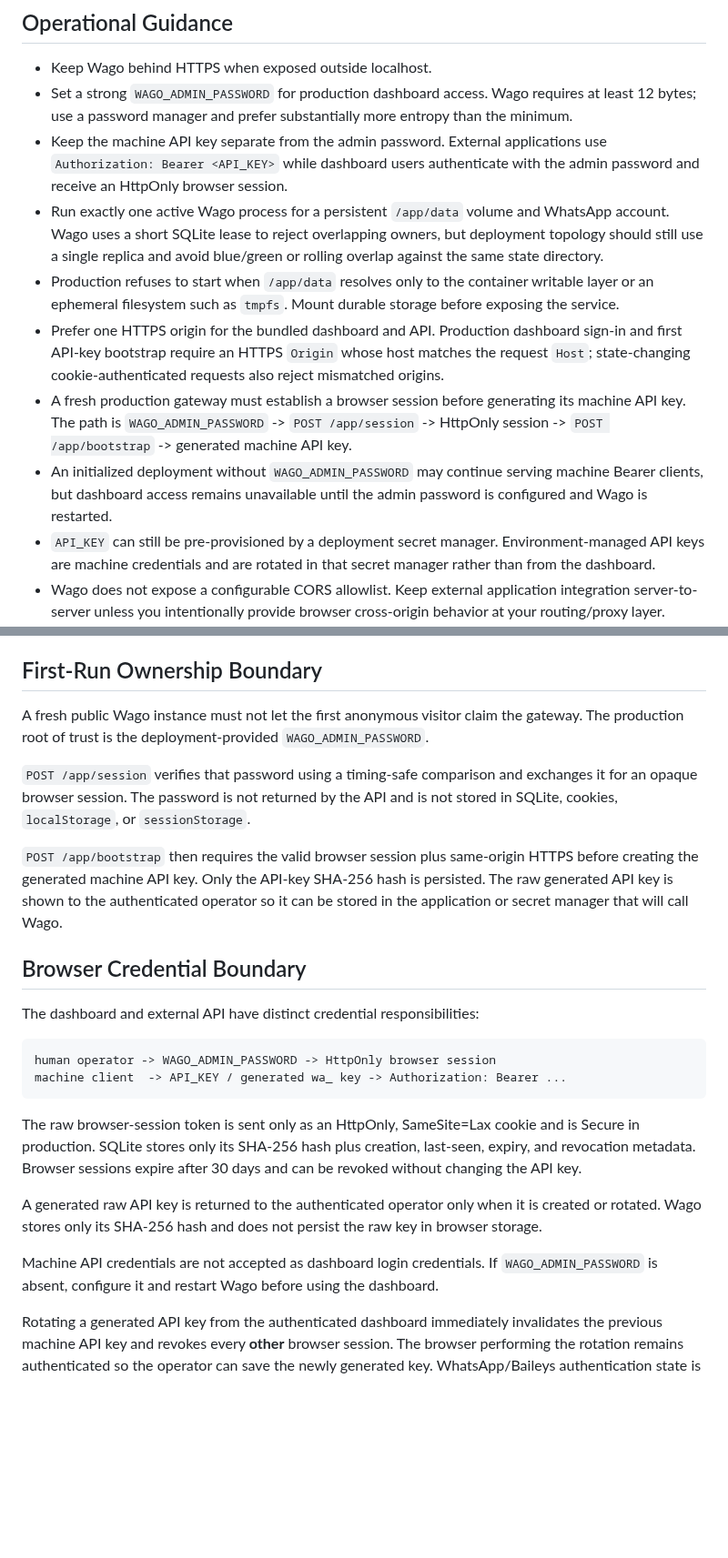
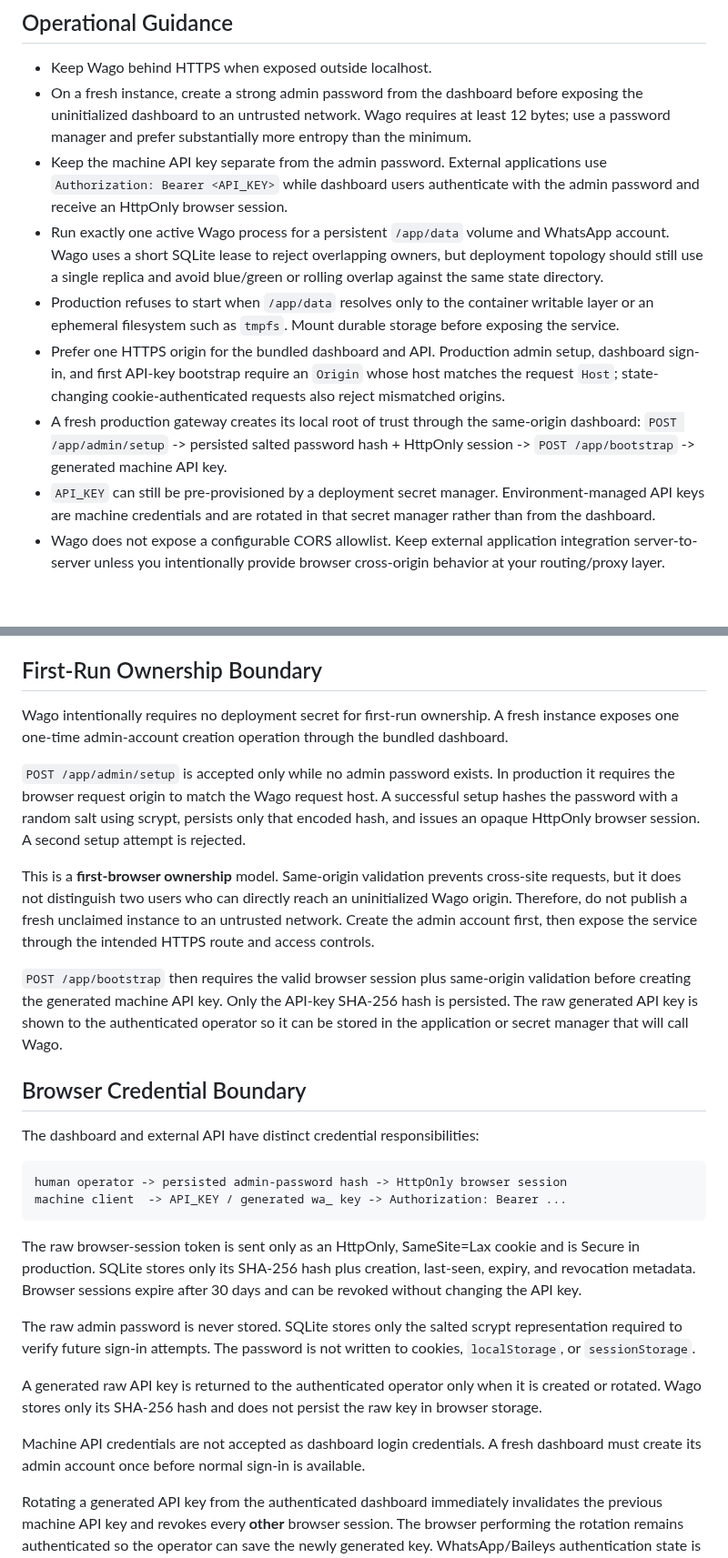
Before and after one commit to howlil/wago, a Markdown page: SECURITY.md, 2 parts joined by grey strips. Shown at 91% size. GitHub-like rendering; blank space fills up the shorter version.

Commit message:
docs: document zero-env first-run trust boundary

````diff
--- a/SECURITY.md
+++ b/SECURITY.md
@@ -38,13 +38,12 @@ Audit rows still belong to the private gateway state. They can reveal timing, li
 ## Operational Guidance
 
 - Keep Wago behind HTTPS when exposed outside localhost.
-- Set a strong `WAGO_ADMIN_PASSWORD` for production dashboard access. Wago requires at least 12 bytes; use a password manager and prefer substantially more entropy than the minimum.
+- On a fresh instance, create a strong admin password from the dashboard before exposing the uninitialized dashboard to an untrusted network. Wago requires at least 12 bytes; use a password manager and prefer substantially more entropy than the minimum.
 - Keep the machine API key separate from the admin password. External applications use `Authorization: Bearer <API_KEY>` while dashboard users authenticate with the admin password and receive an HttpOnly browser session.
 - Run exactly one active Wago process for a persistent `/app/data` volume and WhatsApp account. Wago uses a short SQLite lease to reject overlapping owners, but deployment topology should still use a single replica and avoid blue/green or rolling overlap against the same state directory.
 - Production refuses to start when `/app/data` resolves only to the container writable layer or an ephemeral filesystem such as `tmpfs`. Mount durable storage before exposing the service.
-- Prefer one HTTPS origin for the bundled dashboard and API. Production dashboard sign-in and first API-key bootstrap require an HTTPS `Origin` whose host matches the request `Host`; state-changing cookie-authenticated requests also reject mismatched origins.
-- A fresh production gateway must establish a browser session before generating its machine API key. The path is `WAGO_ADMIN_PASSWORD` -> `POST /app/session` -> HttpOnly session -> `POST /app/bootstrap` -> generated machine API key.
-- An initialized deployment without `WAGO_ADMIN_PASSWORD` may continue serving machine Bearer clients, but dashboard access remains unavailable until the admin password is configured and Wago is restarted.
+- Prefer one HTTPS origin for the bundled dashboard and API. Production admin setup, dashboard sign-in, and first API-key bootstrap require an `Origin` whose host matches the request `Host`; state-changing cookie-authenticated requests also reject mismatched origins.
+- A fresh production gateway creates its local root of trust through the same-origin dashboard: `POST /app/admin/setup` -> persisted salted password hash + HttpOnly session -> `POST /app/bootstrap` -> generated machine API key.
 - `API_KEY` can still be pre-provisioned by a deployment secret manager. Environment-managed API keys are machine credentials and are rotated in that secret manager rather than from the dashboard.
 - Wago does not expose a configurable CORS allowlist. Keep external application integration server-to-server unless you intentionally provide browser cross-origin behavior at your routing/proxy layer.
 - Manage webhook callback URL and signing-secret lifecycle from the authenticated Wago Settings workspace.
@@ -59,26 +58,30 @@ Audit rows still belong to the private gateway state. They can reveal timing, li
 
 ## First-Run Ownership Boundary
 
-A fresh public Wago instance must not let the first anonymous visitor claim the gateway. The production root of trust is the deployment-provided `WAGO_ADMIN_PASSWORD`.
+Wago intentionally requires no deployment secret for first-run ownership. A fresh instance exposes one one-time admin-account creation operation through the bundled dashboard.
 
-`POST /app/session` verifies that password using a timing-safe comparison and exchanges it for an opaque browser session. The password is not returned by the API and is not stored in SQLite, cookies, `localStorage`, or `sessionStorage`.
+`POST /app/admin/setup` is accepted only while no admin password exists. In production it requires the browser request origin to match the Wago request host. A successful setup hashes the password with a random salt using scrypt, persists only that encoded hash, and issues an opaque HttpOnly browser session. A second setup attempt is rejected.
 
-`POST /app/bootstrap` then requires the valid browser session plus same-origin HTTPS before creating the generated machine API key. Only the API-key SHA-256 hash is persisted. The raw generated API key is shown to the authenticated operator so it can be stored in the application or secret manager that will call Wago.
+This is a **first-browser ownership** model. Same-origin validation prevents cross-site requests, but it does not distinguish two users who can directly reach an uninitialized Wago origin. Therefore, do not publish a fresh unclaimed instance to an untrusted network. Create the admin account first, then expose the service through the intended HTTPS route and access controls.
+
+`POST /app/bootstrap` then requires the valid browser session plus same-origin validation before creating the generated machine API key. Only the API-key SHA-256 hash is persisted. The raw generated API key is shown to the authenticated operator so it can be stored in the application or secret manager that will call Wago.
 
 ## Browser Credential Boundary
 
 The dashboard and external API have distinct credential responsibilities:
 
 ```text
-human operator -> WAGO_ADMIN_PASSWORD -> HttpOnly browser session
+human operator -> persisted admin-password hash -> HttpOnly browser session
 machine client  -> API_KEY / generated wa_ key -> Authorization: Bearer ...
 ```
 
 The raw browser-session token is sent only as an HttpOnly, SameSite=Lax cookie and is Secure in production. SQLite stores only its SHA-256 hash plus creation, last-seen, expiry, and revocation metadata. Browser sessions expire after 30 days and can be revoked without changing the API key.
 
+The raw admin password is never stored. SQLite stores only the salted scrypt representation required to verify future sign-in attempts. The password is not written to cookies, `localStorage`, or `sessionStorage`.
+
 A generated raw API key is returned to the authenticated operator only when it is created or rotated. Wago stores only its SHA-256 hash and does not persist the raw key in browser storage.
 
-Machine API credentials are not accepted as dashboard login credentials. If `WAGO_ADMIN_PASSWORD` is absent, configure it and restart Wago before using the dashboard.
+Machine API credentials are not accepted as dashboard login credentials. A fresh dashboard must create its admin account once before normal sign-in is available.
 
 Rotating a generated API key from the authenticated dashboard immediately invalidates the previous machine API key and revokes every **other** browser session. The browser performing the rotation remains authenticated so the operator can save the newly generated key. WhatsApp/Baileys authentication state is not changed by API-key rotation.
 
````
Also changed, not shown: other parts of SECURITY.md (+3 -3 lines).
